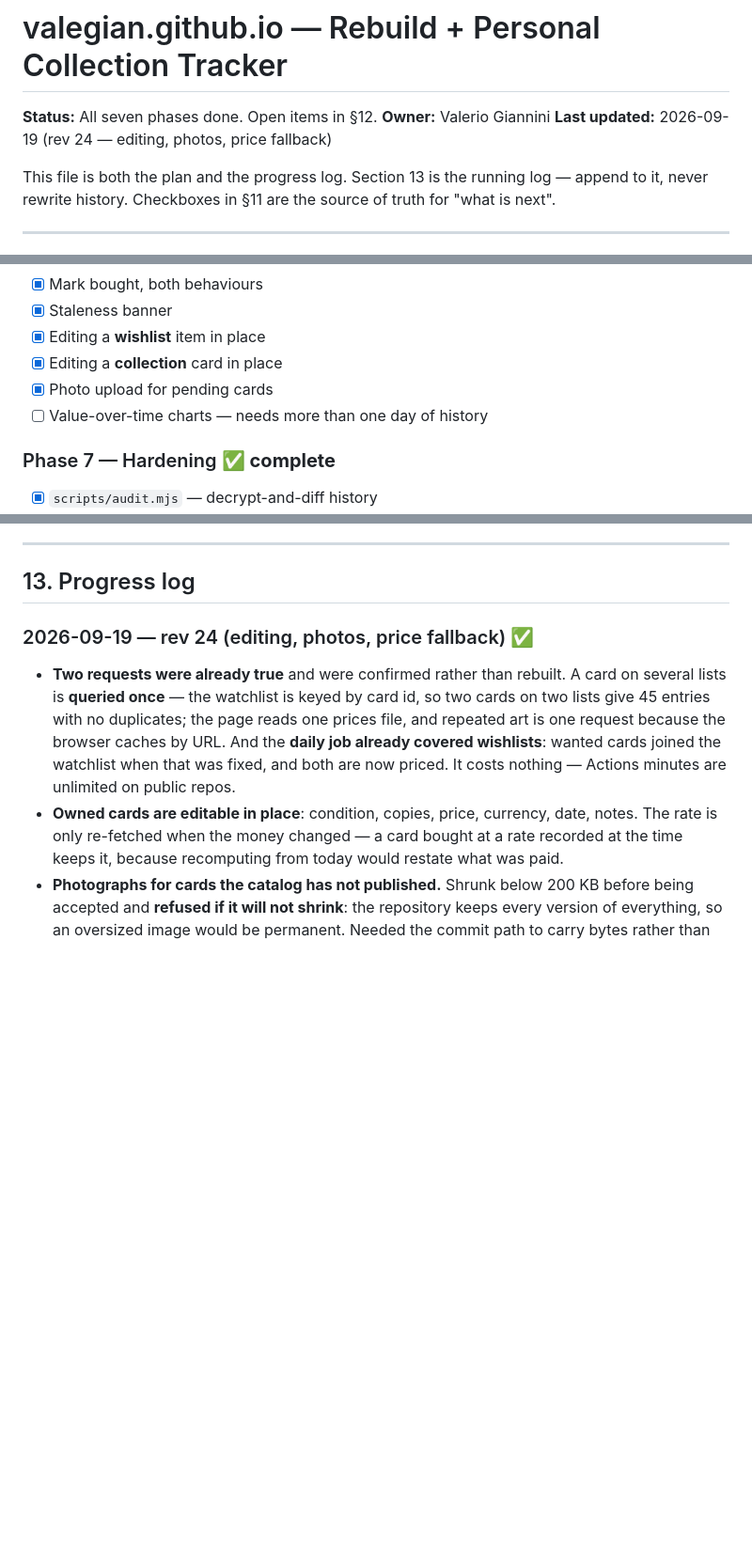
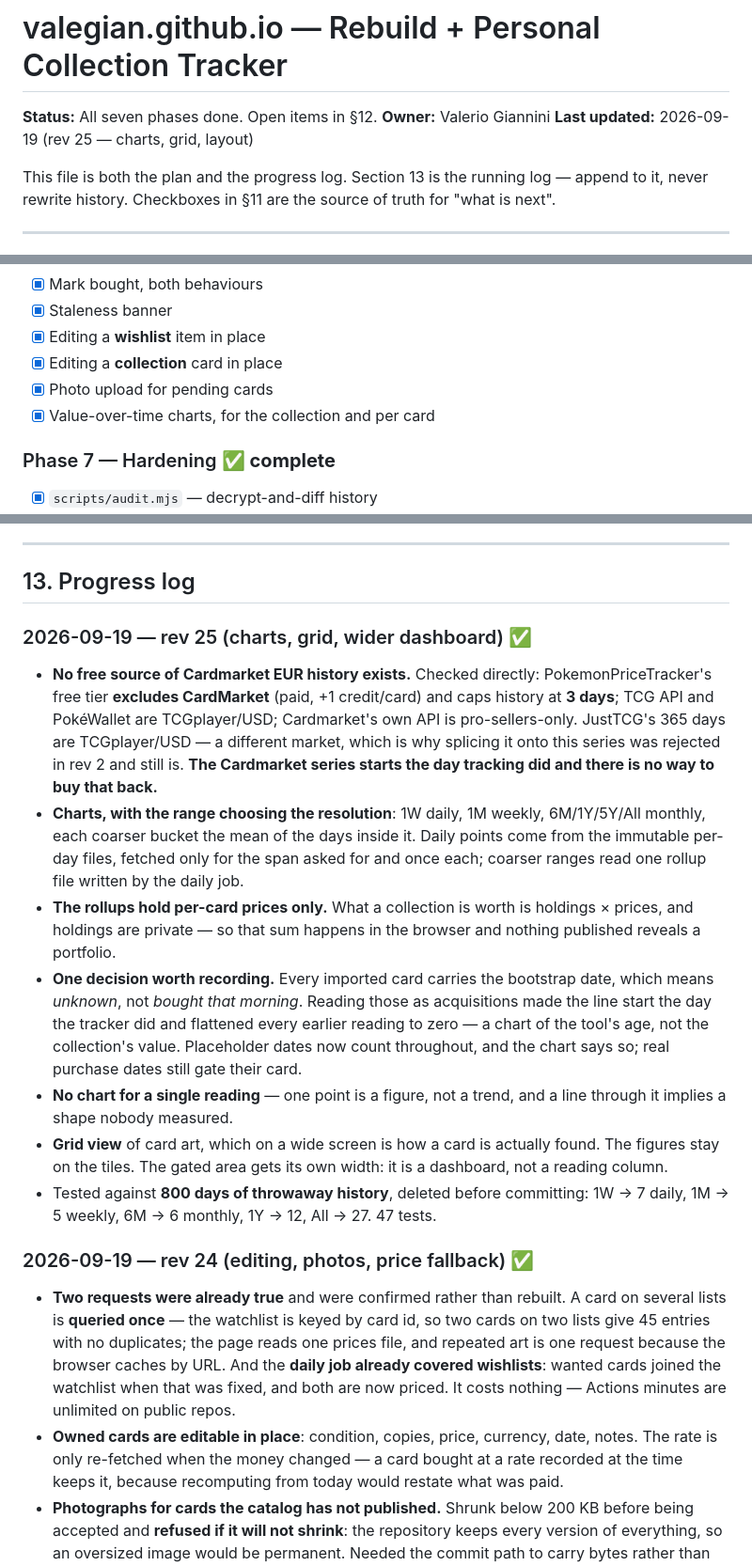
Before and after one commit to ValeGian/ValeGian.github.io, a Markdown page: PLAN.md, 3 parts joined by grey strips. Shown at 94% size. Drawn GitHub-style; blank space fills up the shorter version.

Commit message:
docs: record rev 25
Co-Authored-By: Claude Opus 5 (1M context) <noreply@anthropic.com>

```diff
--- a/PLAN.md
+++ b/PLAN.md
@@ -2,7 +2,7 @@
 
 **Status:** All seven phases done. Open items in §12.
 **Owner:** Valerio Giannini
-**Last updated:** 2026-09-19 (rev 24 — editing, photos, price fallback)
+**Last updated:** 2026-09-19 (rev 25 — charts, grid, layout)
 
 This file is both the plan and the progress log. Section 13 is the running log —
 append to it, never rewrite history. Checkboxes in §11 are the source of truth for
@@ -613,7 +613,7 @@ static lookup, never fetched at runtime.
 - [x] Editing a **wishlist** item in place
 - [x] Editing a **collection** card in place
 - [x] Photo upload for pending cards
-- [ ] Value-over-time charts — needs more than one day of history
+- [x] Value-over-time charts, for the collection and per card
 
 ### Phase 7 — Hardening  ✅ **complete**
 - [x] `scripts/audit.mjs` — decrypt-and-diff history
@@ -641,6 +641,33 @@ static lookup, never fetched at runtime.
 ---
 
 ## 13. Progress log
+
+### 2026-09-19 — rev 25 (charts, grid, wider dashboard) ✅
+- **No free source of Cardmarket EUR history exists.** Checked directly:
+  PokemonPriceTracker's free tier **excludes CardMarket** (paid, +1 credit/card) and caps
+  history at **3 days**; TCG API and PokéWallet are TCGplayer/USD; Cardmarket's own API is
+  pro-sellers-only. JustTCG's 365 days are TCGplayer/USD — a different market, which is
+  why splicing it onto this series was rejected in rev 2 and still is. **The Cardmarket
+  series starts the day tracking did and there is no way to buy that back.**
+- **Charts, with the range choosing the resolution**: 1W daily, 1M weekly, 6M/1Y/5Y/All
+  monthly, each coarser bucket the mean of the days inside it. Daily points come from the
+  immutable per-day files, fetched only for the span asked for and once each; coarser
+  ranges read one rollup file written by the daily job.
+- **The rollups hold per-card prices only.** What a collection is worth is holdings ×
+  prices, and holdings are private — so that sum happens in the browser and nothing
+  published reveals a portfolio.
+- **One decision worth recording.** Every imported card carries the bootstrap date, which
+  means *unknown*, not *bought that morning*. Reading those as acquisitions made the line
+  start the day the tracker did and flattened every earlier reading to zero — a chart of
+  the tool's age, not the collection's value. Placeholder dates now count throughout, and
+  the chart says so; real purchase dates still gate their card.
+- **No chart for a single reading** — one point is a figure, not a trend, and a line
+  through it implies a shape nobody measured.
+- **Grid view** of card art, which on a wide screen is how a card is actually found. The
+  figures stay on the tiles. The gated area gets its own width: it is a dashboard, not a
+  reading column.
+- Tested against **800 days of throwaway history**, deleted before committing: 1W → 7
+  daily, 1M → 5 weekly, 6M → 6 monthly, 1Y → 12, All → 27. 47 tests.
 
 ### 2026-09-19 — rev 24 (editing, photos, price fallback) ✅
 - **Two requests were already true** and were confirmed rather than rebuilt. A card on
```
